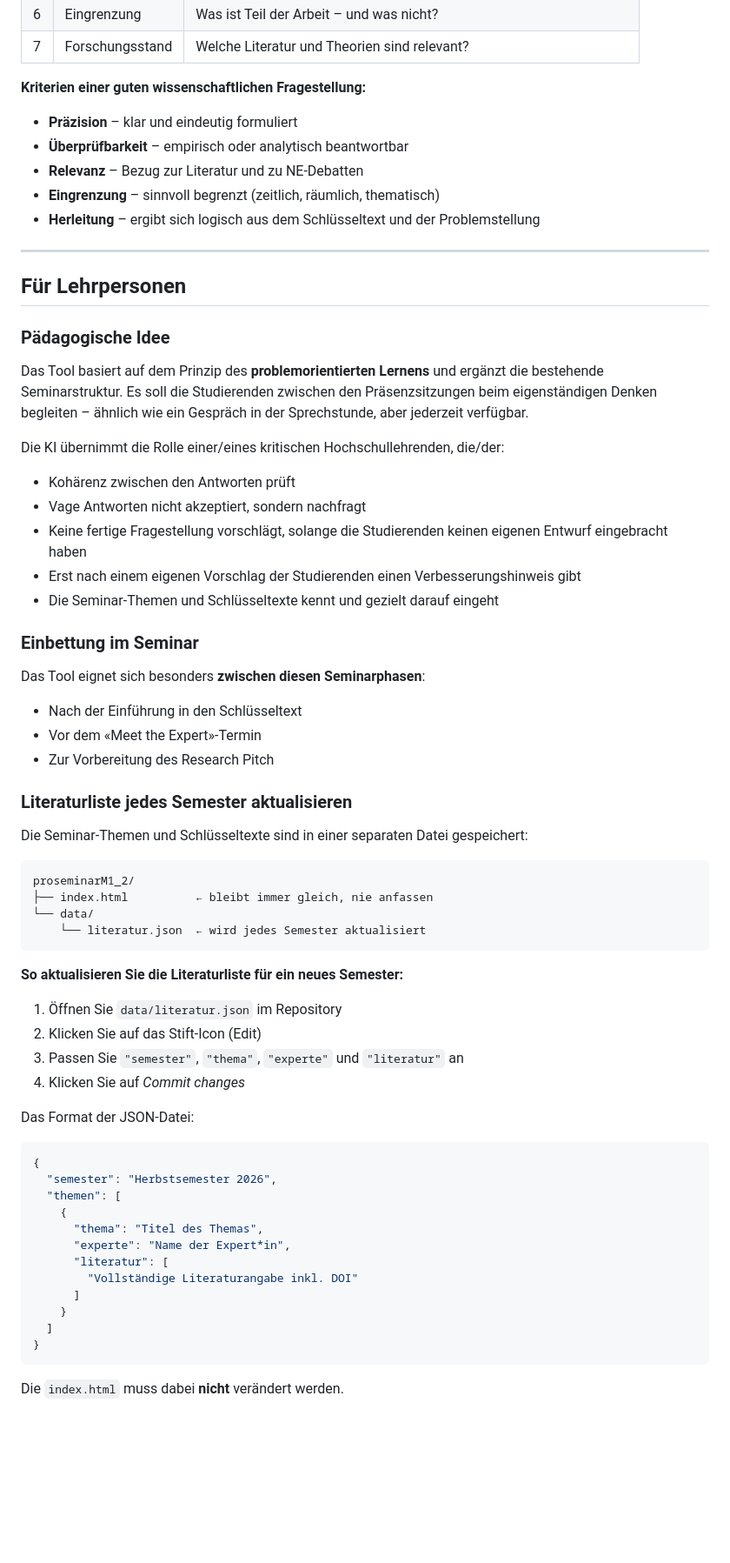
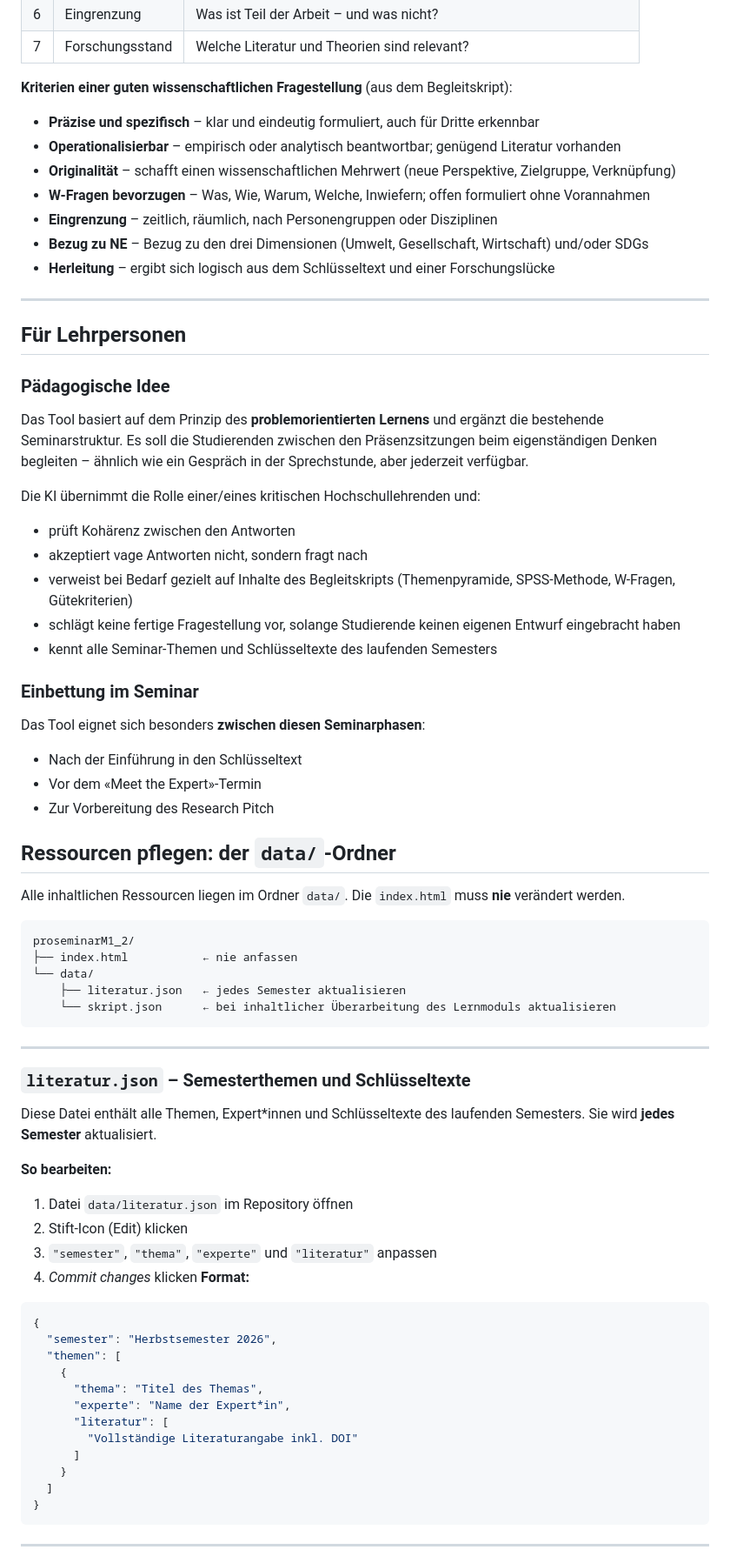
Before and after one commit to CDEteaching/proseminarM1_2, a Markdown page: README.md, the part around one of its changes. Shown at 87% size. Drawn GitHub-style; blank space fills up the shorter version.

````diff
--- a/README.md
+++ b/README.md
@@ -37,12 +41,14 @@ Das Ziel ist nicht, den Studierenden die Arbeit abzunehmen, sondern sie durch ge
 | 6 | Eingrenzung | Was ist Teil der Arbeit – und was nicht? |
 | 7 | Forschungsstand | Welche Literatur und Theorien sind relevant? |
 
-**Kriterien einer guten wissenschaftlichen Fragestellung:**
-- **Präzision** – klar und eindeutig formuliert
-- **Überprüfbarkeit** – empirisch oder analytisch beantwortbar
-- **Relevanz** – Bezug zur Literatur und zu NE-Debatten
-- **Eingrenzung** – sinnvoll begrenzt (zeitlich, räumlich, thematisch)
-- **Herleitung** – ergibt sich logisch aus dem Schlüsseltext und der Problemstellung
+**Kriterien einer guten wissenschaftlichen Fragestellung** (aus dem Begleitskript):
+- **Präzise und spezifisch** – klar und eindeutig formuliert, auch für Dritte erkennbar
+- **Operationalisierbar** – empirisch oder analytisch beantwortbar; genügend Literatur vorhanden
+- **Originalität** – schafft einen wissenschaftlichen Mehrwert (neue Perspektive, Zielgruppe, Verknüpfung)
+- **W-Fragen bevorzugen** – Was, Wie, Warum, Welche, Inwiefern; offen formuliert ohne Vorannahmen
+- **Eingrenzung** – zeitlich, räumlich, nach Personengruppen oder Disziplinen
+- **Bezug zu NE** – Bezug zu den drei Dimensionen (Umwelt, Gesellschaft, Wirtschaft) und/oder SDGs
+- **Herleitung** – ergibt sich logisch aus dem Schlüsseltext und einer Forschungslücke
 
 ---
 
@@ -52,12 +58,12 @@ Das Ziel ist nicht, den Studierenden die Arbeit abzunehmen, sondern sie durch ge
 
 Das Tool basiert auf dem Prinzip des **problemorientierten Lernens** und ergänzt die bestehende Seminarstruktur. Es soll die Studierenden zwischen den Präsenzsitzungen beim eigenständigen Denken begleiten – ähnlich wie ein Gespräch in der Sprechstunde, aber jederzeit verfügbar.
 
-Die KI übernimmt die Rolle einer/eines kritischen Hochschullehrenden, die/der:
-- Kohärenz zwischen den Antworten prüft
-- Vage Antworten nicht akzeptiert, sondern nachfragt
-- Keine fertige Fragestellung vorschlägt, solange die Studierenden keinen eigenen Entwurf eingebracht haben
-- Erst nach einem eigenen Vorschlag der Studierenden einen Verbesserungshinweis gibt
-- Die Seminar-Themen und Schlüsseltexte kennt und gezielt darauf eingeht
+Die KI übernimmt die Rolle einer/eines kritischen Hochschullehrenden und:
+- prüft Kohärenz zwischen den Antworten
+- akzeptiert vage Antworten nicht, sondern fragt nach
+- verweist bei Bedarf gezielt auf Inhalte des Begleitskripts (Themenpyramide, SPSS-Methode, W-Fragen, Gütekriterien)
+- schlägt keine fertige Fragestellung vor, solange Studierende keinen eigenen Entwurf eingebracht haben
+- kennt alle Seminar-Themen und Schlüsseltexte des laufenden Semesters
 
 ### Einbettung im Seminar
 
@@ -66,26 +72,30 @@ Das Tool eignet sich besonders **zwischen diesen Seminarphasen**:
 - Vor dem «Meet the Expert»-Termin
 - Zur Vorbereitung des Research Pitch
 
-### Literaturliste jedes Semester aktualisieren
+## Ressourcen pflegen: der `data/`-Ordner
 
-Die Seminar-Themen und Schlüsseltexte sind in einer separaten Datei gespeichert:
+Alle inhaltlichen Ressourcen liegen im Ordner `data/`. Die `index.html` muss **nie** verändert werden.
 
 ```
 proseminarM1_2/
-├── index.html          ← bleibt immer gleich, nie anfassen
+├── index.html           ← nie anfassen
 └── data/
-    └── literatur.json  ← wird jedes Semester aktualisiert
+    ├── literatur.json   ← jedes Semester aktualisieren
+    └── skript.json      ← bei inhaltlicher Überarbeitung des Lernmoduls aktualisieren
 ```
 
-**So aktualisieren Sie die Literaturliste für ein neues Semester:**
+---
 
-1. Öffnen Sie `data/literatur.json` im Repository
-2. Klicken Sie auf das Stift-Icon (Edit)
-3. Passen Sie `"semester"`, `"thema"`, `"experte"` und `"literatur"` an
-4. Klicken Sie auf *Commit changes*
+### `literatur.json` – Semesterthemen und Schlüsseltexte
 
-Das Format der JSON-Datei:
+Diese Datei enthält alle Themen, Expert*innen und Schlüsseltexte des laufenden Semesters. Sie wird **jedes Semester** aktualisiert.
 
+**So bearbeiten:**
+1. Datei `data/literatur.json` im Repository öffnen
+2. Stift-Icon (Edit) klicken
+3. `"semester"`, `"thema"`, `"experte"` und `"literatur"` anpassen
+4. *Commit changes* klicken
+**Format:**
 ```json
 {
   "semester": "Herbstsemester 2026",
@@ -101,5 +111,5 @@ Das Format der JSON-Datei:
 }
 ```
 
-Die `index.html` muss dabei **nicht** verändert werden.
+---
 
````
Also changed, not shown: other parts of README.md (+28 -10 lines).
